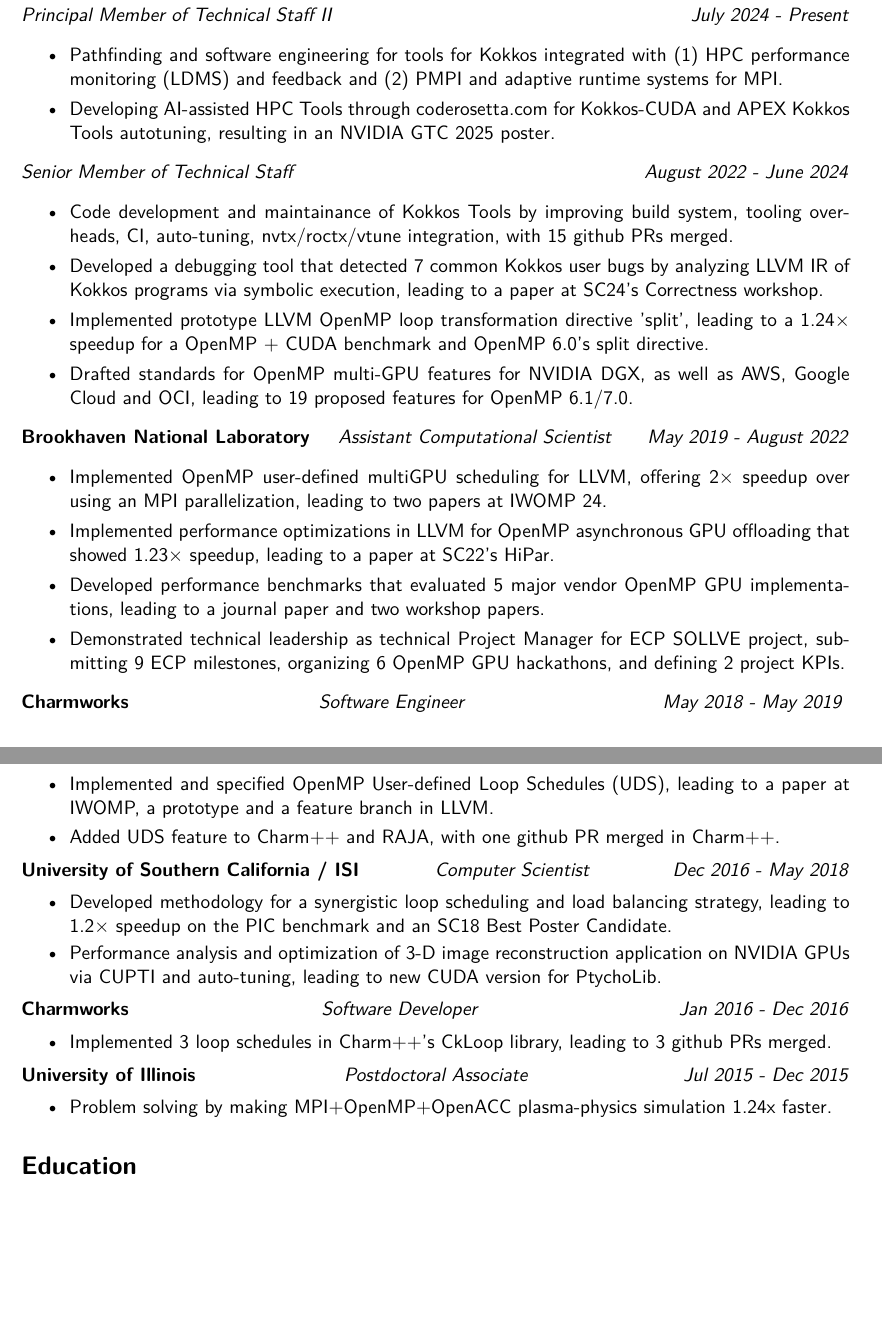
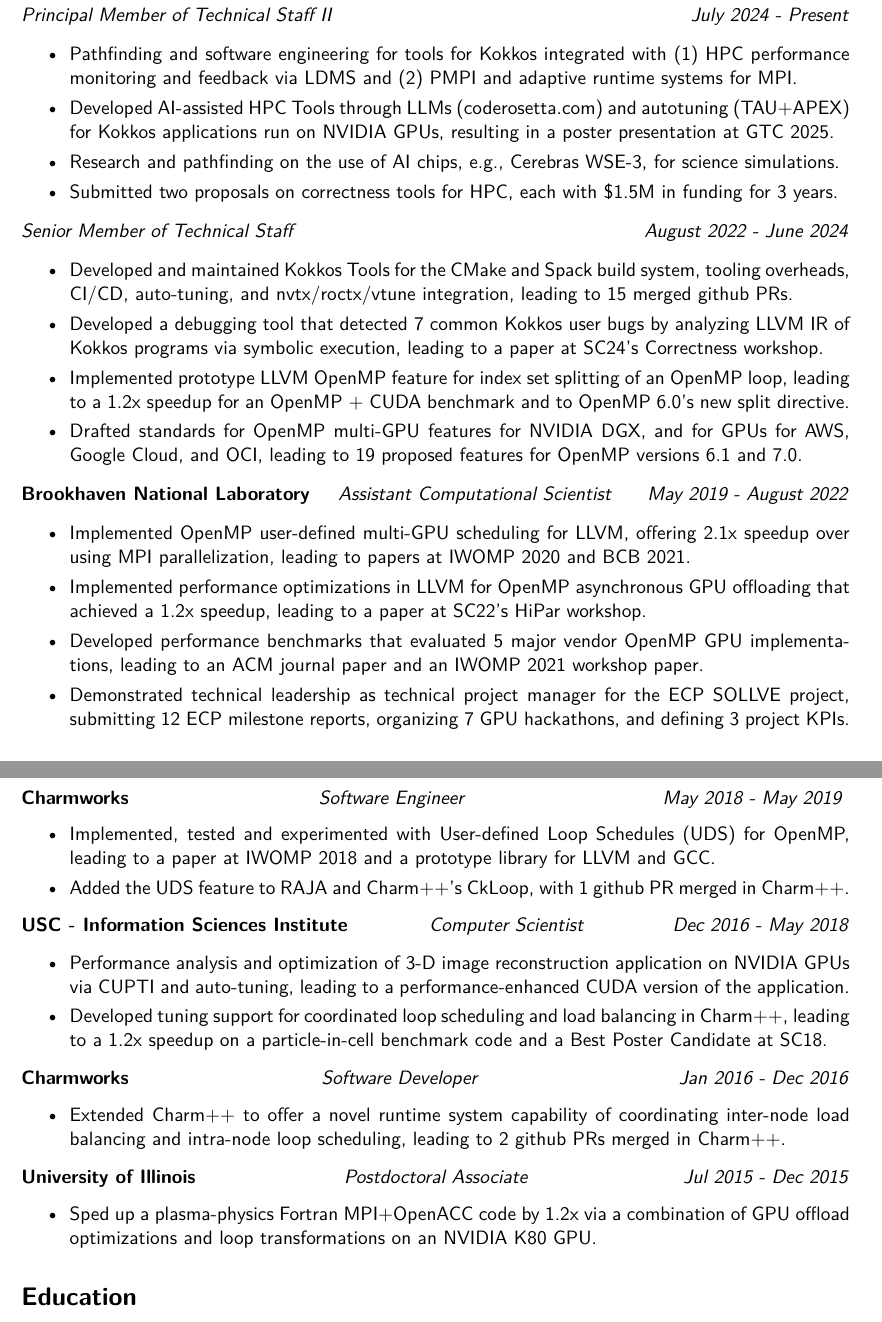
Before and after one commit to vlkale/ViveksCV, a LaTeX CV (resume.tex, which reads listofExperiences-resume.tex): two parts of pages 1 and 2 of 2, joined at a grey line, cut so that both start at the same text, the shorter picture padded with empty space. Compiled offline with pdfLaTeX.

Commit message:
Updates from Overleaf

```diff
--- a/listofExperiences-resume.tex
+++ b/listofExperiences-resume.tex
@@ -4,37 +4,15 @@
 % TODO: get checked by recruiters
 
 
-\newcommand{\myExpTwo}{
-	\item Code development and maintainance of Kokkos Tools by improving build system, tooling overheads, CI, auto-tuning, nvtx/roctx/vtune integration, with 15 github PRs merged.
-   % \item Contributed to autotuning features to the Kokkos 4.5 release.
-	\item Developed a debugging tool that detected 7 common Kokkos user bugs by analyzing LLVM IR of Kokkos programs via symbolic execution, leading to a paper at SC24's Correctness workshop.
-    \item Implemented prototype LLVM OpenMP loop transformation directive 'split', leading to a 1.24$\times$ speedup for a OpenMP + CUDA benchmark and OpenMP 6.0's split directive.
-  %  \item Developed and implemented CPU+GPU auto-tuning optimizations, leading to a 1.2x speedup.
-    \item Drafted standards for OpenMP multi-GPU features for NVIDIA DGX, as well as AWS, Google Cloud and OCI, leading to 19 proposed features for OpenMP 6.1/7.0.
-
-    %which led to technical report on the OpenMP Set object.
-
-   % \item Porting HPC Tools and Runtime Systems to exascale+multicloud, collaborating with AWS, Google Cloud and Oracle OCI.
-
-%    \item Impacted six different production-level scientific applications running on El Capitan and Frontier supercomputers.
-}
-\newcommand{\myExpThree}{
-  % \item Contributed to developing an LLVM OpenMP implementation, specifically the OpenMP implementation's compiler and its runtime, targetted for Department of Energy's upcoming Exascale Supercomputer platforms.
-   \item Implemented OpenMP user-defined multiGPU scheduling for LLVM, offering 2$\times$ speedup over using an MPI parallelization, leading to two papers at IWOMP 24.
-   \item Implemented performance optimizations in LLVM for OpenMP asynchronous GPU offloading that showed 1.23$\times$ speedup, leading to a paper at SC22's HiPar.
-   \item Developed performance benchmarks that evaluated 5 major vendor OpenMP GPU implementations, leading to a journal paper and two workshop papers.
-%  \item Developed benchmarks and evaluating OpenMP implementations, e.g., LLVM's OpenMP, NVIDIA's OpenMP, on Exascale Supercomputers.
-   \item Demonstrated technical leadership as technical Project Manager for ECP SOLLVE project, submitting 9 ECP milestones, organizing 6 OpenMP GPU hackathons, and defining 2 project KPIs.
- %and voting in 5 OpenMP Committee meetings.
-   }
-
 
 
 \newcommand{\myExpOne}{
 %\item Technical lead for HPC Tools and Runtime Systems R\&D for Sandia's Exascale Software.
-\item Pathfinding and software engineering for tools for Kokkos integrated with (1) HPC performance monitoring (LDMS) and feedback and (2) PMPI and adaptive runtime systems for MPI.
+\item Pathfinding and software engineering for tools for Kokkos integrated with (1) HPC performance monitoring and feedback via LDMS and (2) PMPI and adaptive runtime systems for MPI.
 %\item Implementing and specifying tooling API features for Kokkos Tools for OpenMP, OpenACC, MPI, and C++ standards.
-\item Developing AI-assisted HPC Tools through coderosetta.com for Kokkos-CUDA and APEX Kokkos Tools autotuning, resulting in an NVIDIA GTC 2025 poster.
+\item Developed AI-assisted HPC Tools through LLMs (coderosetta.com) and autotuning (TAU+APEX) for Kokkos applications run on NVIDIA GPUs, resulting in a poster presentation at GTC 2025.
+\item Research and pathfinding on the use of AI chips, e.g., Cerebras WSE-3, for science simulations.
+\item Submitted two proposals on correctness tools for HPC, each with \$1.5M in funding for 3 years.
 }
 \textbf{Sandia National Laboratories}\\
 \textit{Principal Member of Technical Staff II} \hfill \textit{July 2024 - Present}
@@ -44,12 +22,37 @@
 \myExpOne
 \end{itemize}
 
+
+\newcommand{\myExpTwo}{
+	\item Developed and maintained Kokkos Tools for the CMake and Spack build system, tooling overheads, CI/CD, auto-tuning, and nvtx/roctx/vtune integration, leading to 15 merged github PRs.
+   % \item Contributed to autotuning features to the Kokkos 4.5 release.
+   \item Developed a debugging tool that detected 7 common Kokkos user bugs by analyzing LLVM IR of Kokkos programs via symbolic execution, leading to a paper at SC24's Correctness workshop.
+    \item Implemented prototype LLVM OpenMP feature for index set splitting of an OpenMP loop, leading to a 1.2x speedup for an OpenMP + CUDA benchmark and to OpenMP 6.0's new split directive.
+  %  \item Developed and implemented CPU+GPU auto-tuning optimizations, leading to a 1.2x speedup.
+    \item Drafted standards for OpenMP multi-GPU features for NVIDIA DGX, and for GPUs  for AWS, Google Cloud, and OCI, leading to 19 proposed features for OpenMP versions 6.1 and 7.0.
+    %which led to technical report on the OpenMP Set object.
+   % \item Porting HPC Tools and Runtime Systems to exascale+multicloud, collaborating with AWS, Google Cloud and Oracle OCI.
+
+%    \item Impacted six different production-level scientific applications running on El Capitan and Frontier supercomputers.
+}
+
 \noindent
 \textit{Senior Member of Technical Staff} \hfill \textit{August 2022 - June 2024}
 %\vspace{-0.02in}
 \begin{itemize}[itemsep=-0.1em]
 \myExpTwo
 \end{itemize}
+
+\newcommand{\myExpThree}{
+  % \item Contributed to developing an LLVM OpenMP implementation, specifically the OpenMP implementation's compiler and its runtime, targetted for Department of Energy's upcoming Exascale Supercomputer platforms.
+   \item Implemented OpenMP user-defined multi-GPU scheduling for LLVM, offering 2.1x speedup over using MPI parallelization, leading to papers at IWOMP 2020 and BCB 2021.
+   \item Implemented performance optimizations in LLVM for OpenMP asynchronous GPU offloading that achieved a 1.2x speedup, leading to a paper at SC22's HiPar workshop.
+   \item Developed performance benchmarks that evaluated 5 major vendor OpenMP GPU implementations, leading to an ACM journal paper and an IWOMP 2021 workshop paper.
+%  \item Developed benchmarks and evaluating OpenMP implementations, e.g., LLVM's OpenMP, NVIDIA's OpenMP, on Exascale Supercomputers.
+   \item Demonstrated technical leadership as technical project manager for the ECP SOLLVE project, submitting 12 ECP milestone reports, organizing 7 GPU hackathons, and defining 3 project KPIs.
+ %and voting in 5 OpenMP Committee meetings.
+   }
+\noindent
 \textbf{Brookhaven National Laboratory}\hfill
 \textit{Assistant Computational Scientist} \hfill \textit{May 2019 - August 2022}
 %\vspace{-0.02in}
@@ -59,8 +62,8 @@
 
 
 \newcommand{\myExpFour}{
-\item Implemented and specified OpenMP User-defined Loop Schedules (UDS), leading to a paper at IWOMP, a prototype and a feature branch in LLVM.
-\item Added UDS feature to Charm++ and RAJA, with one github PR merged in Charm++.
+\item Implemented, tested and experimented with User-defined Loop Schedules (UDS) for OpenMP, leading to a paper at IWOMP 2018 and a prototype library for LLVM and GCC.
+\item Added the UDS feature to RAJA and Charm++'s CkLoop, with 1 github PR merged in Charm++.
 }
 \noindent
 \textbf{Charmworks}\hfill
@@ -71,15 +74,15 @@
 \end{itemize}
 
 \newcommand{\myExpFive}{
-\item Developed  methodology for a synergistic loop scheduling and load balancing strategy, leading to 1.2$\times$ speedup on the PIC benchmark and an SC18 Best Poster Candidate.
+\item Performance analysis and optimization of 3-D image reconstruction application on NVIDIA GPUs via CUPTI and auto-tuning, leading to a performance-enhanced CUDA version of the application.
+\item Developed tuning support for coordinated loop scheduling and load balancing in Charm++, leading to a 1.2x speedup on a particle-in-cell benchmark code and a Best Poster Candidate at SC18.
 
-\item Performance analysis and optimization of 3-D image reconstruction application on NVIDIA GPUs via CUPTI and auto-tuning, leading to new CUDA version for PtychoLib.
 }
 \noindent
 %\comments{
-\textbf{University of Southern California / ISI}\hfill
+\textbf{USC - Information Sciences Institute}\hfill
 \textit{Computer Scientist} \hfill \textit{Dec 2016 - May 2018}
-\begin{itemize}[itemsep=-0.2em]
+\begin{itemize}[itemsep=-0.1em]
 \myExpFive
 \end{itemize}
 
@@ -93,9 +96,13 @@
 %\item \small Working on transformations in LLVM.
 
 
+\newcommand{\myExpSix}{
 
-\newcommand{\myExpSix}{
-\item Implemented 3 loop schedules in Charm++'s CkLoop library, leading to 3 github PRs merged.
+\item Extended Charm++ to offer a novel runtime system capability of coordinating inter-node load balancing and intra-node loop scheduling, leading to 2 github PRs merged in Charm++.
+
+%\item Provided PR reviews for CharmMPI, an MPI implementation providing adaptive runtime support.
+
+%Implemented 2 loop schedules in the extended Charm++ library, leading to a 1.4x speedup of a 3-D Jacobi code on a node of LBL-NERSC's Cori.
 %\item Helped to improve portability of Charm++ to desktop platforms.
 }
 \noindent
@@ -116,6 +123,6 @@
 %\vspace*{-0.02in}
 \begin{itemize}[itemsep=-0.1em]
 %\item Developed LLVM OpenMP lw-sched library that allows application programmers to use strategies from dissertation.
-\item Problem solving by making MPI+OpenMP+OpenACC plasma-physics simulation 1.24x faster.
+\item Sped up a plasma-physics Fortran MPI+OpenACC code by 1.2x via a combination of GPU offload optimizations and loop transformations on an NVIDIA K80 GPU.
 %\item Incorporated over-decomposition and locality awareness into low-overhead OpenMP loop scheduling strategies.
 \end{itemize}
```
Also changed, not shown: listOfProjects-for1pagerResume.tex (+2 -1 lines), listofHobbies.tex (+1 -1 lines), resume.tex (+4 -5 lines).
